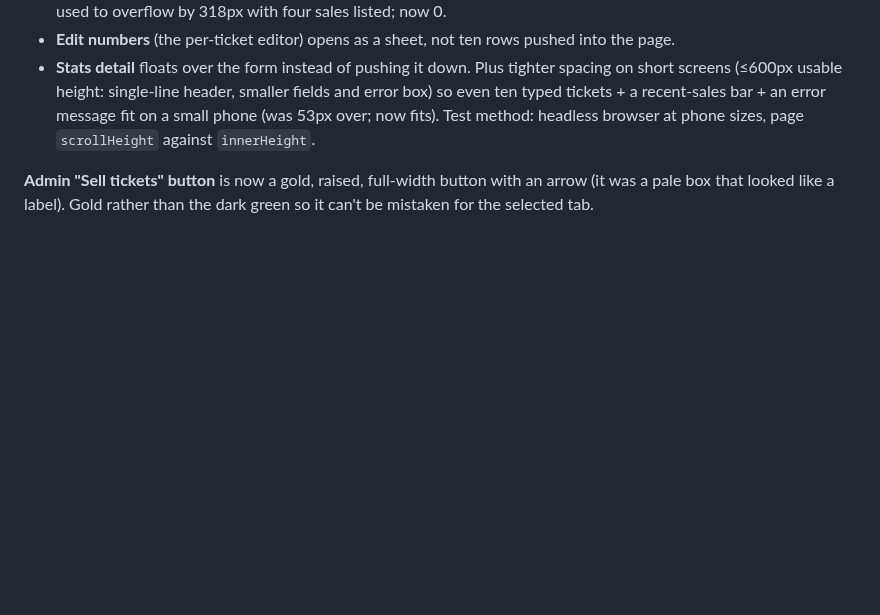
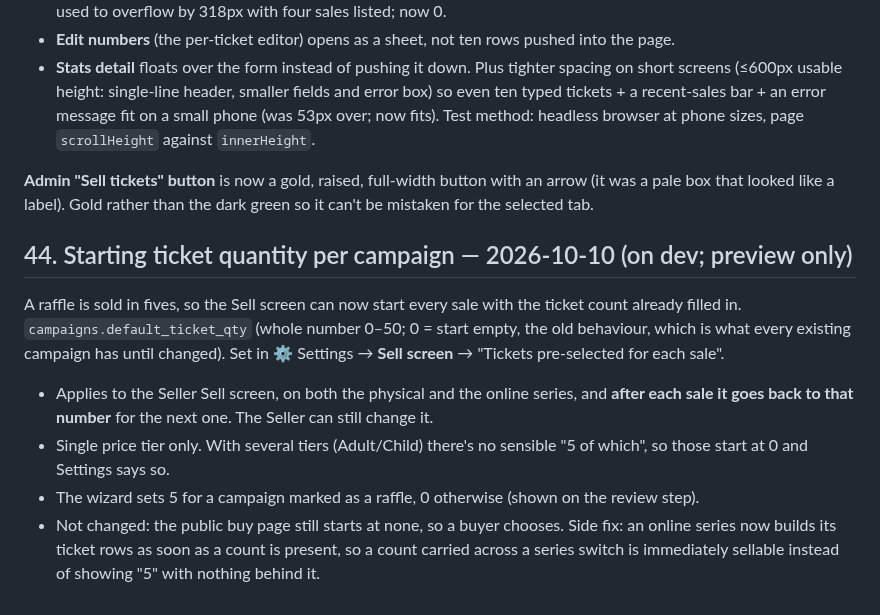
Before and after one commit to justin2908-sys/parish-campaigns, a Markdown page: docs/scope-v1.0.md, the part around the change. Drawn GitHub-style; blank space fills up the shorter version.

Commit message:
Scope doc: starting ticket quantity per campaign
Co-Authored-By: Claude Sonnet 5.5 <noreply@anthropic.com>

```diff
--- a/docs/scope-v1.0.md
+++ b/docs/scope-v1.0.md
@@ -1078,3 +1078,17 @@ Test method: headless browser at phone sizes, page `scrollHeight` against `inner
 
 **Admin "Sell tickets" button** is now a gold, raised, full-width button with an arrow (it was a pale box that
 looked like a label). Gold rather than the dark green so it can't be mistaken for the selected tab.
+
+## 44. Starting ticket quantity per campaign — 2026-10-10 (on dev; preview only)
+
+A raffle is sold in fives, so the Sell screen can now start every sale with the ticket count already filled in.
+`campaigns.default_ticket_qty` (whole number 0–50; 0 = start empty, the old behaviour, which is what every
+existing campaign has until changed). Set in ⚙ Settings → **Sell screen** → "Tickets pre-selected for each sale".
+- Applies to the Seller Sell screen, on both the physical and the online series, and **after each sale it goes
+  back to that number** for the next one. The Seller can still change it.
+- Single price tier only. With several tiers (Adult/Child) there's no sensible "5 of which", so those start at 0
+  and Settings says so.
+- The wizard sets 5 for a campaign marked as a raffle, 0 otherwise (shown on the review step).
+- Not changed: the public buy page still starts at none, so a buyer chooses.
+Side fix: an online series now builds its ticket rows as soon as a count is present, so a count carried across a
+series switch is immediately sellable instead of showing "5" with nothing behind it.
```
